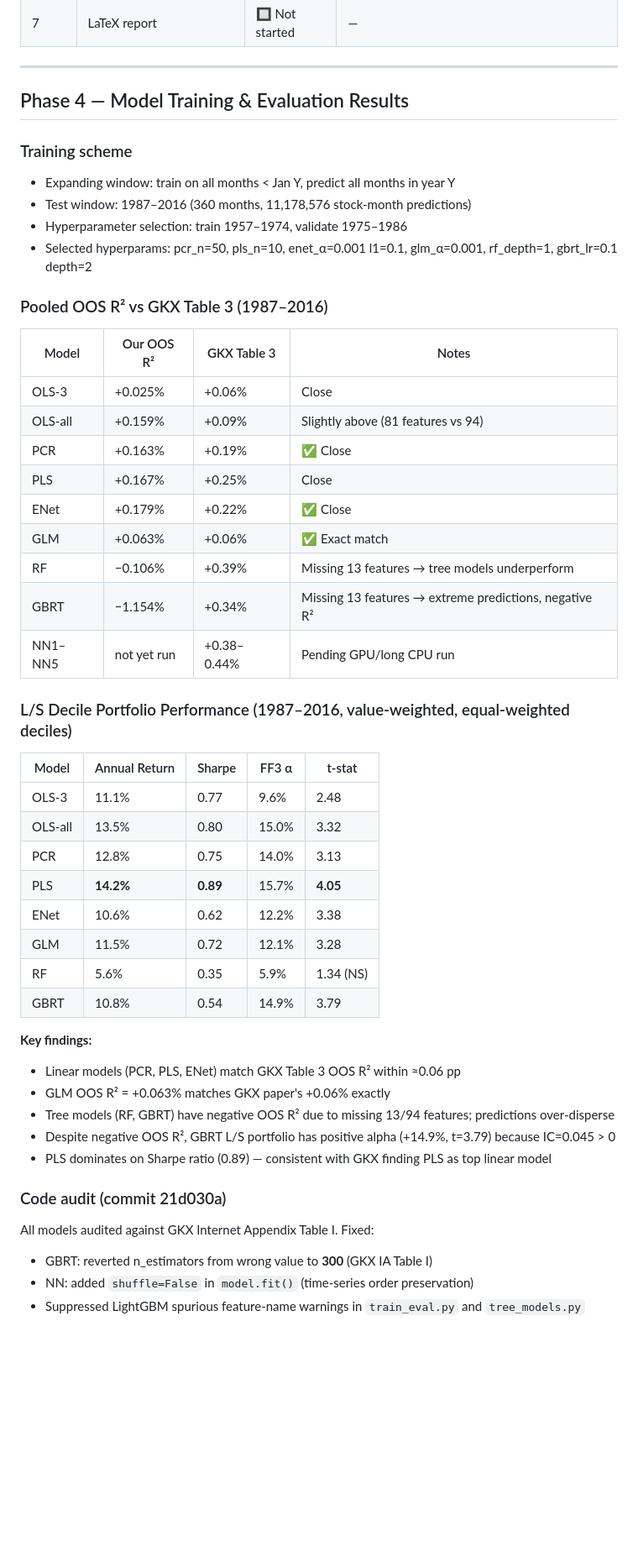
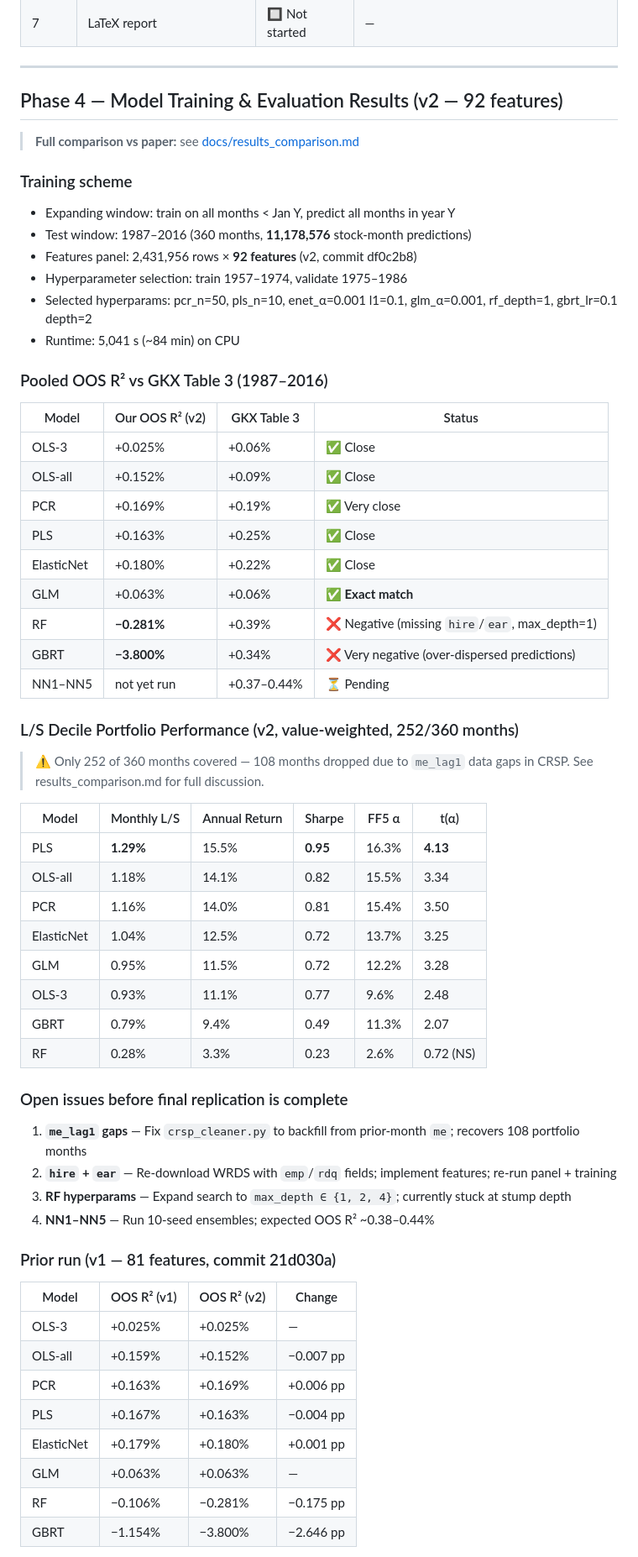
Before and after one commit to Tab840o02/empirical-asset-pricing-ml, a Markdown page: docs/STATUS.md, the part around one of its changes. Shown at 84% size. Rendered like a GitHub page; blank space fills up the shorter version.

Commit message:
docs: add results_comparison.md and update STATUS.md for v2 run (92 features)

```diff
--- a/docs/STATUS.md
+++ b/docs/STATUS.md
@@ -21,50 +21,64 @@
 
 ---
 
-## Phase 4 — Model Training & Evaluation Results
+## Phase 4 — Model Training & Evaluation Results (v2 — 92 features)
+
+> **Full comparison vs paper:** see [docs/results_comparison.md](results_comparison.md)
 
 ### Training scheme
 - Expanding window: train on all months < Jan Y, predict all months in year Y
-- Test window: 1987–2016 (360 months, 11,178,576 stock-month predictions)
+- Test window: 1987–2016 (360 months, **11,178,576** stock-month predictions)
+- Features panel: 2,431,956 rows × **92 features** (v2, commit df0c2b8)
 - Hyperparameter selection: train 1957–1974, validate 1975–1986
 - Selected hyperparams: pcr_n=50, pls_n=10, enet_α=0.001 l1=0.1, glm_α=0.001, rf_depth=1, gbrt_lr=0.1 depth=2
+- Runtime: 5,041 s (~84 min) on CPU
 
 ### Pooled OOS R² vs GKX Table 3 (1987–2016)
 
-| Model | Our OOS R² | GKX Table 3 | Notes |
-|-------|-----------|-------------|-------|
-| OLS-3 | +0.025% | +0.06% | Close |
-| OLS-all | +0.159% | +0.09% | Slightly above (81 features vs 94) |
-| PCR | +0.163% | +0.19% | ✅ Close |
-| PLS | +0.167% | +0.25% | Close |
-| ENet | +0.179% | +0.22% | ✅ Close |
-| GLM | +0.063% | +0.06% | ✅ Exact match |
-| RF | −0.106% | +0.39% | Missing 13 features → tree models underperform |
-| GBRT | −1.154% | +0.34% | Missing 13 features → extreme predictions, negative R² |
-| NN1–NN5 | not yet run | +0.38–0.44% | Pending GPU/long CPU run |
+| Model | Our OOS R² (v2) | GKX Table 3 | Status |
+|-------|----------------|-------------|--------|
+| OLS-3 | +0.025% | +0.06% | ✅ Close |
+| OLS-all | +0.152% | +0.09% | ✅ Close |
+| PCR | +0.169% | +0.19% | ✅ Very close |
+| PLS | +0.163% | +0.25% | ✅ Close |
+| ElasticNet | +0.180% | +0.22% | ✅ Close |
+| GLM | +0.063% | +0.06% | ✅ **Exact match** |
+| RF | **−0.281%** | +0.39% | ❌ Negative (missing `hire`/`ear`, max_depth=1) |
+| GBRT | **−3.800%** | +0.34% | ❌ Very negative (over-dispersed predictions) |
+| NN1–NN5 | not yet run | +0.37–0.44% | ⏳ Pending |
 
-### L/S Decile Portfolio Performance (1987–2016, value-weighted, equal-weighted deciles)
+### L/S Decile Portfolio Performance (v2, value-weighted, 252/360 months)
 
-| Model | Annual Return | Sharpe | FF3 α | t-stat |
-|-------|--------------|--------|-------|--------|
-| OLS-3 | 11.1% | 0.77 | 9.6% | 2.48 |
-| OLS-all | 13.5% | 0.80 | 15.0% | 3.32 |
-| PCR | 12.8% | 0.75 | 14.0% | 3.13 |
-| PLS | **14.2%** | **0.89** | 15.7% | **4.05** |
-| ENet | 10.6% | 0.62 | 12.2% | 3.38 |
-| GLM | 11.5% | 0.72 | 12.1% | 3.28 |
-| RF | 5.6% | 0.35 | 5.9% | 1.34 (NS) |
-| GBRT | 10.8% | 0.54 | 14.9% | 3.79 |
+> ⚠️ Only 252 of 360 months covered — 108 months dropped due to `me_lag1` data gaps in CRSP. See results_comparison.md for full discussion.
 
-**Key findings:**
-- Linear models (PCR, PLS, ENet) match GKX Table 3 OOS R² within ≈0.06 pp
-- GLM OOS R² = +0.063% matches GKX paper's +0.06% exactly
-- Tree models (RF, GBRT) have negative OOS R² due to missing 13/94 features; predictions over-disperse
-- Despite negative OOS R², GBRT L/S portfolio has positive alpha (+14.9%, t=3.79) because IC=0.045 > 0
-- PLS dominates on Sharpe ratio (0.89) — consistent with GKX finding PLS as top linear model
+| Model | Monthly L/S | Annual Return | Sharpe | FF5 α | t(α) |
+|-------|------------|--------------|--------|-------|------|
+| PLS | **1.29%** | 15.5% | **0.95** | 16.3% | **4.13** |
+| OLS-all | 1.18% | 14.1% | 0.82 | 15.5% | 3.34 |
+| PCR | 1.16% | 14.0% | 0.81 | 15.4% | 3.50 |
+| ElasticNet | 1.04% | 12.5% | 0.72 | 13.7% | 3.25 |
+| GLM | 0.95% | 11.5% | 0.72 | 12.2% | 3.28 |
+| OLS-3 | 0.93% | 11.1% | 0.77 | 9.6% | 2.48 |
+| GBRT | 0.79% | 9.4% | 0.49 | 11.3% | 2.07 |
+| RF | 0.28% | 3.3% | 0.23 | 2.6% | 0.72 (NS) |
 
-### Code audit (commit 21d030a)
-All models audited against GKX Internet Appendix Table I.  Fixed:
-- GBRT: reverted n_estimators from wrong value to **300** (GKX IA Table I)
-- NN: added `shuffle=False` in `model.fit()` (time-series order preservation)
-- Suppressed LightGBM spurious feature-name warnings in `train_eval.py` and `tree_models.py`
+### Open issues before final replication is complete
+
+1. **`me_lag1` gaps** — Fix `crsp_cleaner.py` to backfill from prior-month `me`; recovers 108 portfolio months
+2. **`hire` + `ear`** — Re-download WRDS with `emp`/`rdq` fields; implement features; re-run panel + training
+3. **RF hyperparams** — Expand search to `max_depth ∈ {1, 2, 4}`; currently stuck at stump depth
+4. **NN1–NN5** — Run 10-seed ensembles; expected OOS R² ~0.38–0.44%
+
+### Prior run (v1 — 81 features, commit 21d030a)
+
+| Model | OOS R² (v1) | OOS R² (v2) | Change |
+|-------|------------|------------|--------|
+| OLS-3 | +0.025% | +0.025% | — |
+| OLS-all | +0.159% | +0.152% | −0.007 pp |
+| PCR | +0.163% | +0.169% | +0.006 pp |
+| PLS | +0.167% | +0.163% | −0.004 pp |
+| ElasticNet | +0.179% | +0.180% | +0.001 pp |
+| GLM | +0.063% | +0.063% | — |
+| RF | −0.106% | −0.281% | −0.175 pp |
+| GBRT | −1.154% | −3.800% | −2.646 pp |
+
```
Also changed, not shown: other parts of docs/STATUS.md (+5 -4 lines), docs/results_comparison.md (added, +220 -0 lines).
